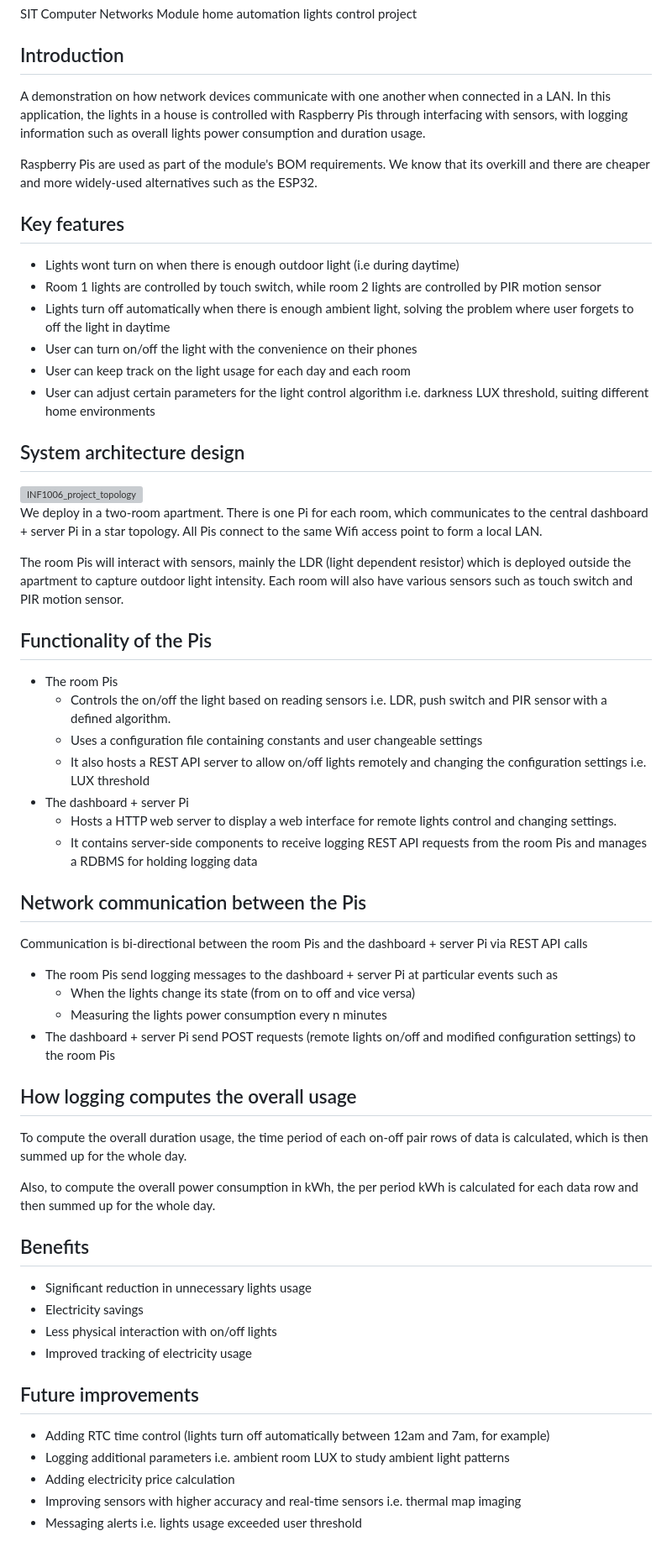
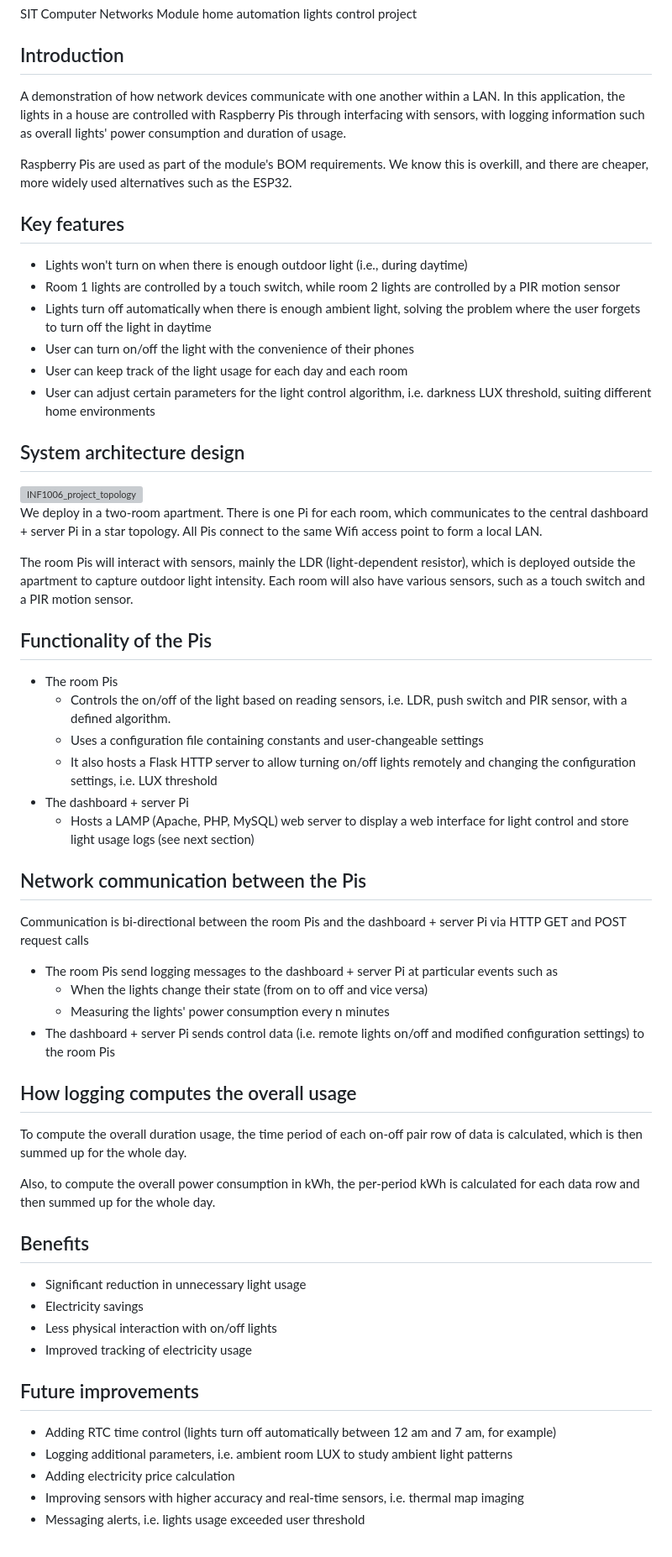
Before and after one commit to ong-kok-peng/INF1006-Project, a Markdown page: README.md, the part around the change. Shown at 84% size. Rendered like a GitHub page; grey boxes are pictures that could not be loaded.

```diff
--- a/README.md
+++ b/README.md
@@ -2,55 +2,54 @@
 SIT Computer Networks Module home automation lights control project
 
 ## Introduction
-A demonstration on how network devices communicate with one another when connected in a LAN. In this application, the lights in a house is controlled with Raspberry Pis through interfacing with sensors, with logging information such as overall lights power consumption and duration usage.
+A demonstration of how network devices communicate with one another within a LAN. In this application, the lights in a house are controlled with Raspberry Pis through interfacing with sensors, with logging information such as overall lights' power consumption and duration of usage.
 
-Raspberry Pis are used as part of the module's BOM requirements. We know that its overkill and there are cheaper and more widely-used alternatives such as the ESP32.
+Raspberry Pis are used as part of the module's BOM requirements. We know this is overkill, and there are cheaper, more widely used alternatives such as the ESP32.
 
 ## Key features
-* Lights wont turn on when there is enough outdoor light (i.e during daytime)
-* Room 1 lights are controlled by touch switch, while room 2 lights are controlled by PIR motion sensor
-* Lights turn off automatically when there is enough ambient light, solving the problem where user forgets to off the light in daytime
-* User can turn on/off the light with the convenience on their phones
-* User can keep track on the light usage for each day and each room
-* User can adjust certain parameters for the light control algorithm i.e. darkness LUX threshold, suiting different home environments
+* Lights won't turn on when there is enough outdoor light (i.e., during daytime)
+* Room 1 lights are controlled by a touch switch, while room 2 lights are controlled by a PIR motion sensor
+* Lights turn off automatically when there is enough ambient light, solving the problem where the user forgets to turn off the light in daytime
+* User can turn on/off the light with the convenience of their phones
+* User can keep track of the light usage for each day and each room
+* User can adjust certain parameters for the light control algorithm, i.e. darkness LUX threshold, suiting different home environments
 
 ## System architecture design
 <img width="800" height="480" alt="INF1006_project_topology" src="https://github.com/user-attachments/assets/64c88fcb-6e13-4b24-8d6e-a350e557769b" />
 
 We deploy in a two-room apartment. There is one Pi for each room, which communicates to the central dashboard + server Pi in a star topology. All Pis connect to the same Wifi access point to form a local LAN.
 
-The room Pis will interact with sensors, mainly the LDR (light dependent resistor) which is deployed outside the apartment to capture outdoor light intensity. Each room will also have various sensors such as touch switch and PIR motion sensor.
+The room Pis will interact with sensors, mainly the LDR (light-dependent resistor), which is deployed outside the apartment to capture outdoor light intensity. Each room will also have various sensors, such as a touch switch and a PIR motion sensor.
 
 ## Functionality of the Pis
 * The room Pis
-  * Controls the on/off the light based on reading sensors i.e. LDR, push switch and PIR sensor with a defined algorithm.
-  * Uses a configuration file containing constants and user changeable settings
-  * It also hosts a REST API server to allow on/off lights remotely and changing the configuration settings i.e. LUX threshold
+  * Controls the on/off of the light based on reading sensors, i.e. LDR, push switch and PIR sensor, with a defined algorithm.
+  * Uses a configuration file containing constants and user-changeable settings
+  * It also hosts a Flask HTTP server to allow turning on/off lights remotely and changing the configuration settings, i.e. LUX threshold
 * The dashboard + server Pi
-  * Hosts a HTTP web server to display a web interface for remote lights control and changing settings.
-  * It contains server-side components to receive logging REST API requests from the room Pis and manages a RDBMS for holding logging data
+  * Hosts a LAMP (Apache, PHP, MySQL) web server to display a web interface for light control and store light usage logs (see next section)
 
 ## Network communication between the Pis
-Communication is bi-directional between the room Pis and the dashboard + server Pi via REST API calls
+Communication is bi-directional between the room Pis and the dashboard + server Pi via HTTP GET and POST request calls
 * The room Pis send logging messages to the dashboard + server Pi at particular events such as
-  * When the lights change its state (from on to off and vice versa)
-  * Measuring the lights power consumption every n minutes
-* The dashboard + server Pi send POST requests (remote lights on/off and modified configuration settings) to the room Pis
+  * When the lights change their state (from on to off and vice versa)
+  * Measuring the lights' power consumption every n minutes
+* The dashboard + server Pi sends control data (i.e. remote lights on/off and modified configuration settings) to the room Pis
 
 ## How logging computes the overall usage
-To compute the overall duration usage, the time period of each on-off pair rows of data is calculated, which is then summed up for the whole day.
+To compute the overall duration usage, the time period of each on-off pair row of data is calculated, which is then summed up for the whole day.
 
-Also, to compute the overall power consumption in kWh, the per period kWh is calculated for each data row and then summed up for the whole day.
+Also, to compute the overall power consumption in kWh, the per-period kWh is calculated for each data row and then summed up for the whole day.
 
 ## Benefits
-* Significant reduction in unnecessary lights usage
+* Significant reduction in unnecessary light usage
 * Electricity savings
 * Less physical interaction with on/off lights
 * Improved tracking of electricity usage
 
 ## Future improvements
-* Adding RTC time control (lights turn off automatically between 12am and 7am, for example)
-* Logging additional parameters i.e. ambient room LUX to study ambient light patterns
+* Adding RTC time control (lights turn off automatically between 12 am and 7 am, for example)
+* Logging additional parameters, i.e. ambient room LUX to study ambient light patterns
 * Adding electricity price calculation
-* Improving sensors with higher accuracy and real-time sensors i.e. thermal map imaging
-* Messaging alerts i.e. lights usage exceeded user threshold
+* Improving sensors with higher accuracy and real-time sensors, i.e. thermal map imaging
+* Messaging alerts, i.e. lights usage exceeded user threshold
```
